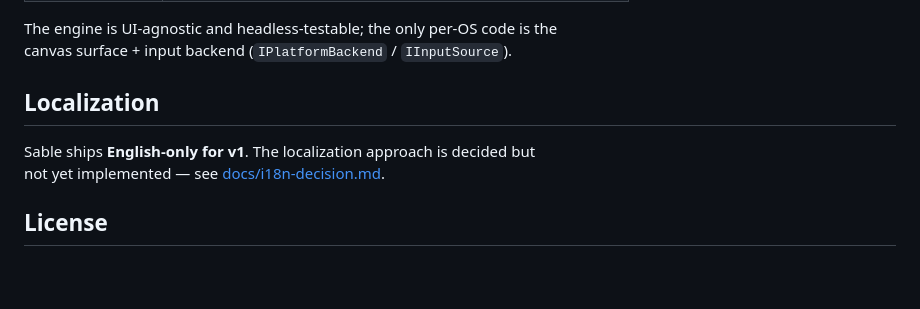
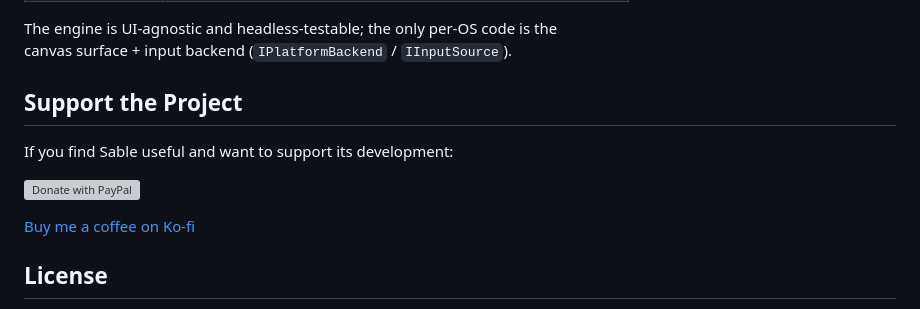
Before and after one commit to Drommedhar/sable, a Markdown page: README.md, the part around the change. Rendered like a GitHub page; blank space fills up the shorter version; grey boxes are pictures that could not be loaded.

```diff
--- a/README.md
+++ b/README.md
@@ -124,10 +124,13 @@ macOS `.app` + DMG, and Linux AppImage. The app version is derived from the tag.
 The engine is UI-agnostic and headless-testable; the only per-OS code is the
 canvas surface + input backend (`IPlatformBackend` / `IInputSource`).
 
-## Localization
+## Support the Project
 
-Sable ships **English-only for v1**. The localization approach is decided but
-not yet implemented — see [docs/i18n-decision.md](docs/i18n-decision.md).
+If you find Sable useful and want to support its development:
+
+[<img src="https://www.paypalobjects.com/en_US/i/btn/btn_donate_LG.gif" alt="Donate with PayPal" />](https://www.paypal.com/donate/?hosted_button_id=EQJG5JHAKYU4S)
+
+[Buy me a coffee on Ko-fi](https://ko-fi.com/drommedhar)
 
 ## License
 
```
